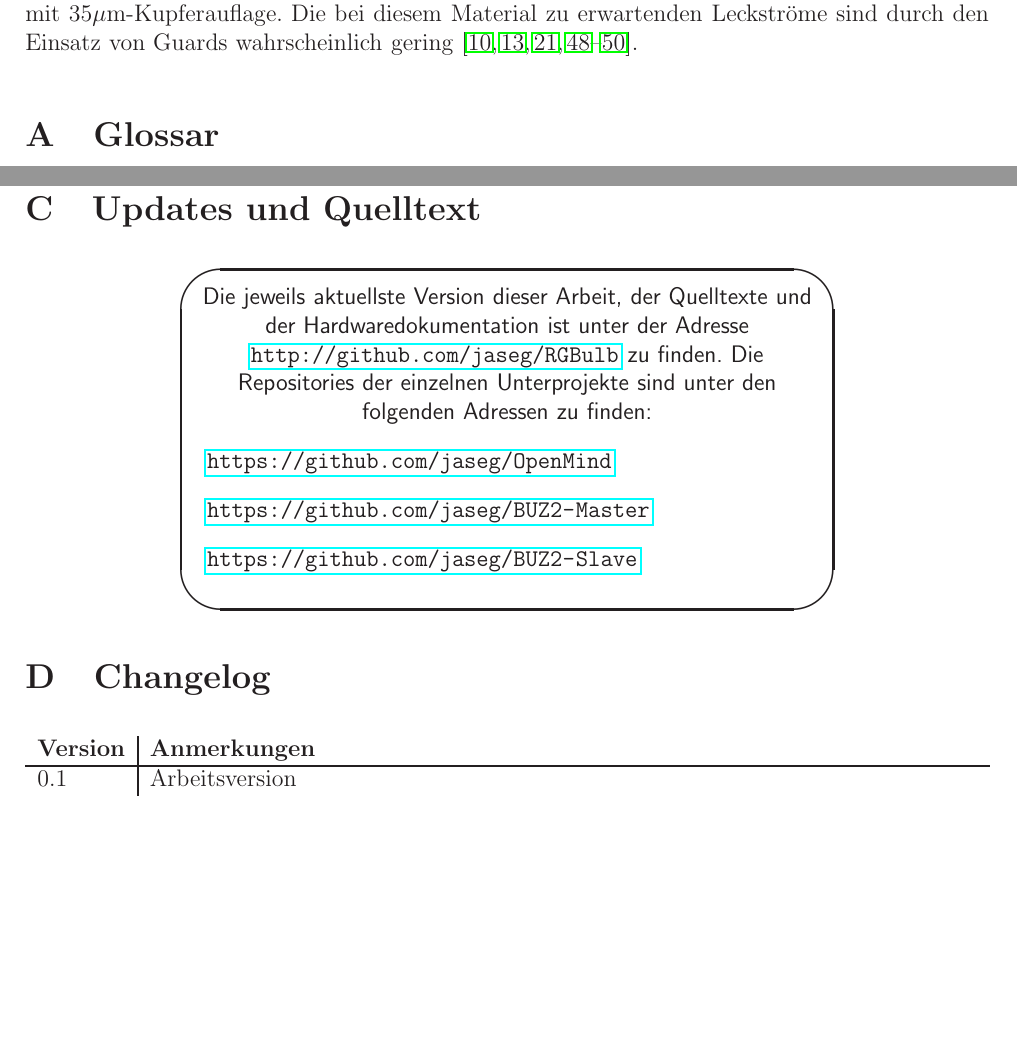
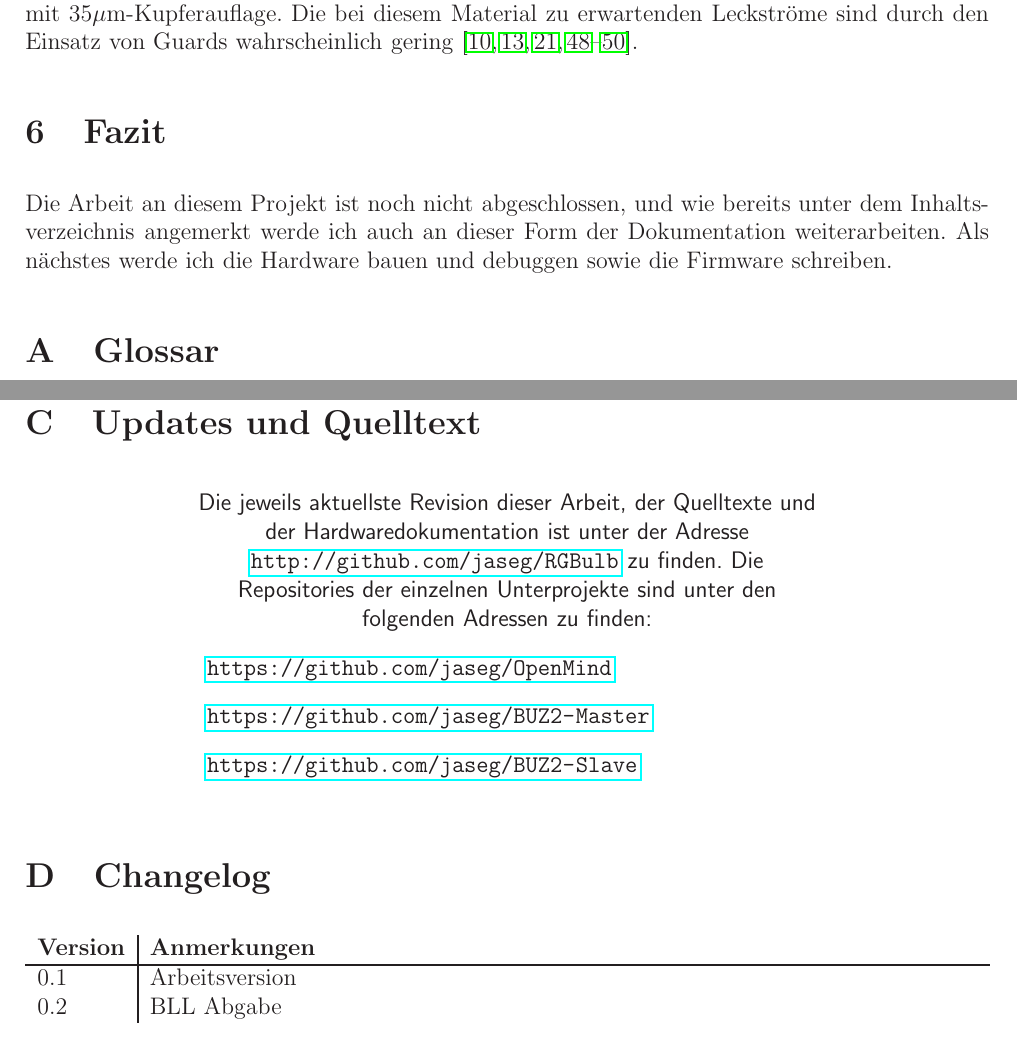
Before and after one commit to jaseg/RGBulb, a LaTeX document (rgbulb.tex): two parts of pages 17 and 26 of 26, joined at a grey line, cut so that both start at the same text, the shorter picture padded with empty space. The pictures show the PDF file rgbulb.pdf that the author committed with the source.

Commit message:
Minor formatting changes.

```diff
--- a/rgbulb.tex
+++ b/rgbulb.tex
@@ -71,7 +75,9 @@
 \newpage
 \tableofcontents
 \vspace*{1cm}
-\noindent\textsf{\textcolor{red}{\large Die aktuellste Version dieser Arbeit ist stets online unter\\\url{http://github.com/jaseg/RGBulb} zu finden.}}
+\begin{center}
+\textsf{\textcolor{red}{\large Die aktuellste Revision dieser Arbeit ist stets online unter\\\url{http://github.com/jaseg/RGBulb} zu finden.}}
+\end{center}
 \newpage
 \pagenumbering{arabic}
 \hyphenation{kog-ni-tiv}
@@ -354,6 +360,10 @@ Für einen Computer stellt die Datenmenge von ca.\ $1\frac{kSp}{s}$ bei 1-4 Kan
 
 \section{Arbeitsprozess der Platinenherstellung}
 Ich möchte abschließend noch einige Anmerkungen zur Herstellung der Platinen machen. Ich verwendete für Version 1 der Prototypenboards der Lampe Loch- und Streifenrasterplatinen, da ich noch nie zuvor selbst Platinen hergestellt habe und angesichts der geringen Komplexität der Schaltungen auch nicht die Notwendigkeit dazu sah. Der EEG wird aufgrund der feinen Strukturen und der empfindlichen Signale auf einer eigenen Platine aufgebaut, die ich selbst herstelle. Ich verwende dazu doppelseitiges, fotopositiv beschichtetes Bungard-FR4-Basismaterial mit 35µm-Kupferauflage. Die bei diesem Material zu erwartenden Leckströme sind durch den Einsatz von Guards wahrscheinlich gering\cite{BUNGARD1,ANALOG1,ANALOG2,MAXIM56,MAXIM55,MAXIM52}.
+
+\section{Fazit}
+Die Arbeit an diesem Projekt ist noch nicht abgeschlossen, und wie bereits unter dem Inhaltsverzeichnis angemerkt werde ich auch an dieser Form der Dokumentation weiterarbeiten. Als nächstes werde ich die Hardware bauen und debuggen sowie die Firmware schreiben.
+
 \appendix
 \section{Glossar}
 %FIXME
@@ -374,12 +384,12 @@ Ich möchte abschließend noch einige Anmerkungen zur Herstellung der Platinen m
 \bibliography{rgbulb}
 \section{Updates und Quelltext}
 \begin{center}
-\Ovalbox{
+
 \begin{minipage}{11cm}
 \begin{center}
 \sffamily%\color{red}
 \vspace{2mm}
-Die jeweils aktuellste Version dieser Arbeit, der Quelltexte und der Hardwaredokumentation ist unter der Adresse
+Die jeweils aktuellste Revision dieser Arbeit, der Quelltexte und der Hardwaredokumentation ist unter der Adresse
 \url{http://github.com/jaseg/RGBulb} zu finden. Die Repositories der einzelnen Unterprojekte sind unter den folgenden Adressen zu finden:
 \begin{description}
 \item \url{https://github.com/jaseg/OpenMind}
```
Also changed, not shown: rgbulb.pdf, rgbulb.tex (13 more changed lines), 7 other files.
